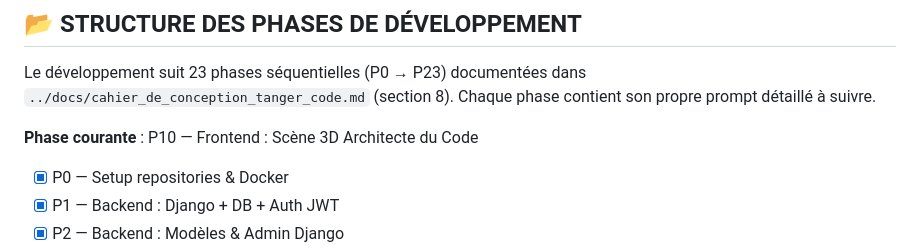
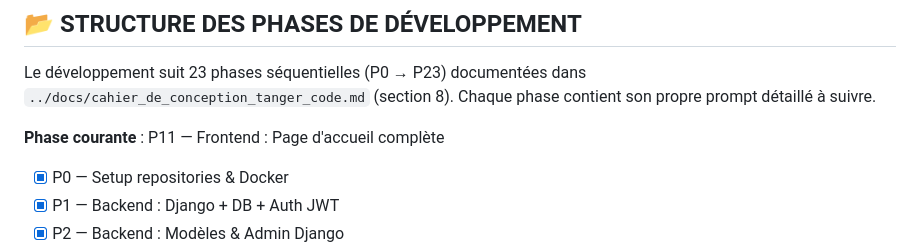
Before and after one commit to tangerCode/tangercode_V2_final, a Markdown page: CLAUDE.md, the part around one of its changes. Rendered like a GitHub page.

Commit message:
chore: update CLAUDE.md — P10 done, P11 current

```diff
--- a/CLAUDE.md
+++ b/CLAUDE.md
@@ -128,7 +128,7 @@ Le développement suit 23 phases séquentielles (P0 → P23) documentées dans
 `../docs/cahier_de_conception_tanger_code.md` (section 8). Chaque phase contient
 son propre prompt détaillé à suivre.
 
-**Phase courante** : P10 — Frontend : Scène 3D Architecte du Code
+**Phase courante** : P11 — Frontend : Page d'accueil complète
 - [x] P0 — Setup repositories & Docker
 - [x] P1 — Backend : Django + DB + Auth JWT
 - [x] P2 — Backend : Modèles & Admin Django
```
Also changed, not shown: other parts of CLAUDE.md (+1 -1 lines).
